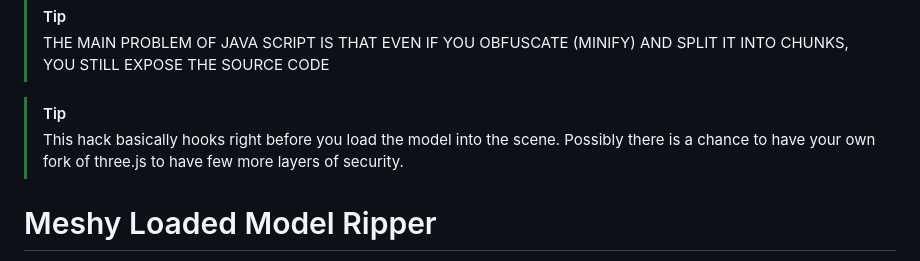
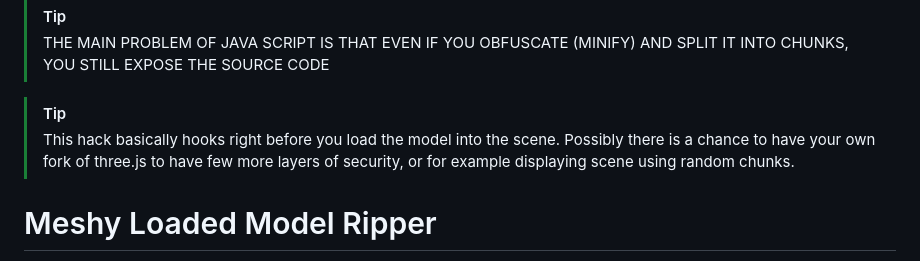
Before and after one commit to ppotepa/meshy-loaded-model-ripper, a Markdown page: README.md, the part around the change. Drawn GitHub-style.

```diff
--- a/README.md
+++ b/README.md
@@ -2,7 +2,7 @@
 > THE MAIN PROBLEM OF JAVA SCRIPT IS THAT EVEN IF YOU OBFUSCATE (MINIFY) AND SPLIT IT INTO CHUNKS, YOU STILL EXPOSE THE SOURCE CODE
 
 > [!TIP]
->  This hack basically hooks right before you load the model into the scene. Possibly there is a chance to have your own fork of three.js to have few more layers of security.
+>  This hack basically hooks right before you load the model into the scene. Possibly there is a chance to have your own fork of three.js to have few more layers of security, or for example displaying scene using random chunks.
 
 
 
```
